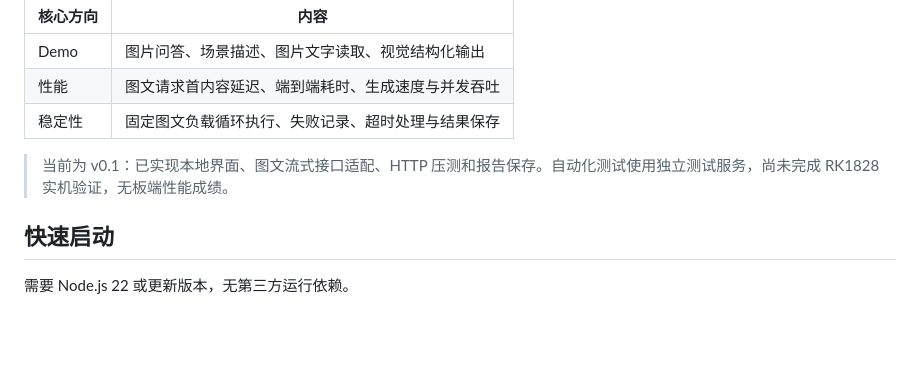
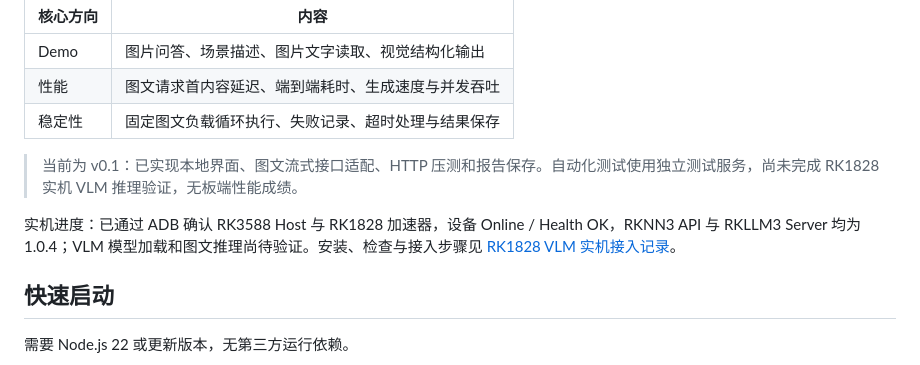
Before and after one commit to XingTunAI/rk1828-vlm-demo, a Markdown page: README.md, the part around the change. Drawn GitHub-style; blank space fills up the shorter version.

Commit message:
docs: record RK1828 bring-up and VLM connection workflow

```diff
--- a/README.md
+++ b/README.md
@@ -8,7 +8,9 @@
 | 性能 | 图文请求首内容延迟、端到端耗时、生成速度与并发吞吐 |
 | 稳定性 | 固定图文负载循环执行、失败记录、超时处理与结果保存 |
 
-> 当前为 v0.1：已实现本地界面、图文流式接口适配、HTTP 压测和报告保存。自动化测试使用独立测试服务，尚未完成 RK1828 实机验证，无板端性能成绩。
+> 当前为 v0.1：已实现本地界面、图文流式接口适配、HTTP 压测和报告保存。自动化测试使用独立测试服务，尚未完成 RK1828 实机 VLM 推理验证，无板端性能成绩。
+
+实机进度：已通过 ADB 确认 RK3588 Host 与 RK1828 加速器，设备 Online / Health OK，RKNN3 API 与 RKLLM3 Server 均为 1.0.4；VLM 模型加载和图文推理尚待验证。安装、检查与接入步骤见 [RK1828 VLM 实机接入记录](docs/board-bringup.md)。
 
 ## 快速启动
 
```
Also changed, not shown: docs/board-bringup.md (added, +128 -0 lines).
